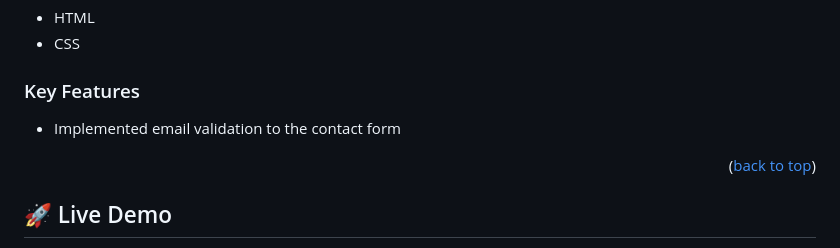
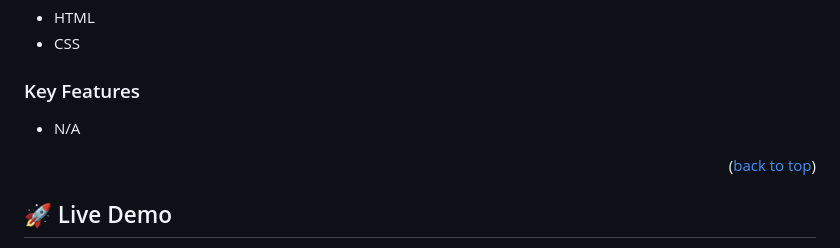
Before and after one commit to Xecyc/My-Portfolio-Project-outdated-, a Markdown page: README.md, the part around the change. Drawn GitHub-style.

```diff
--- a/README.md
+++ b/README.md
@@ -49,7 +49,7 @@
 
 ### Key Features <a name="key-features"></a>
 
-- Implemented email validation to the contact form
+- N/A
 
 <p align="right">(<a href="#readme-top">back to top</a>)</p>
 
```
